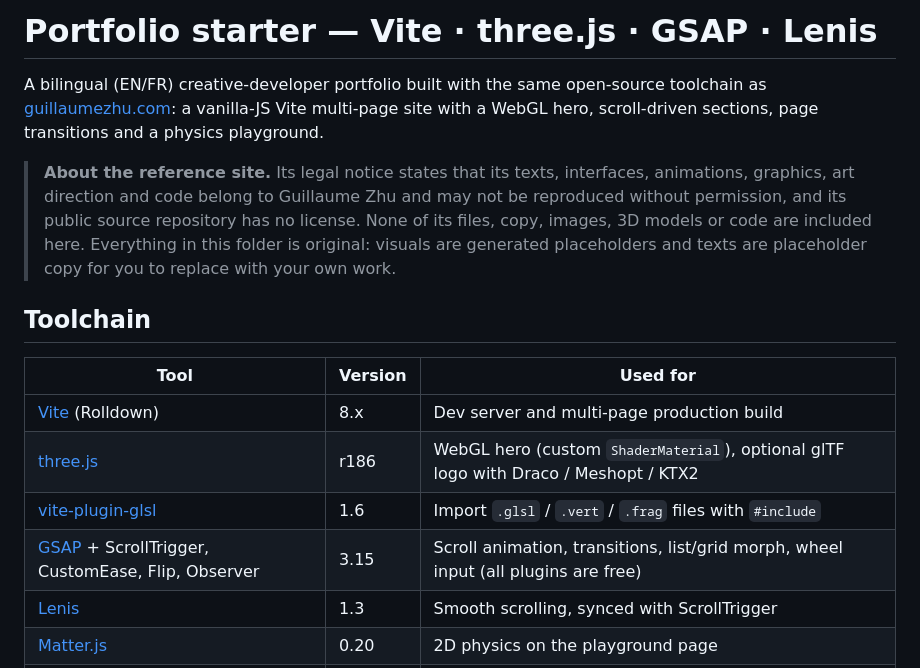
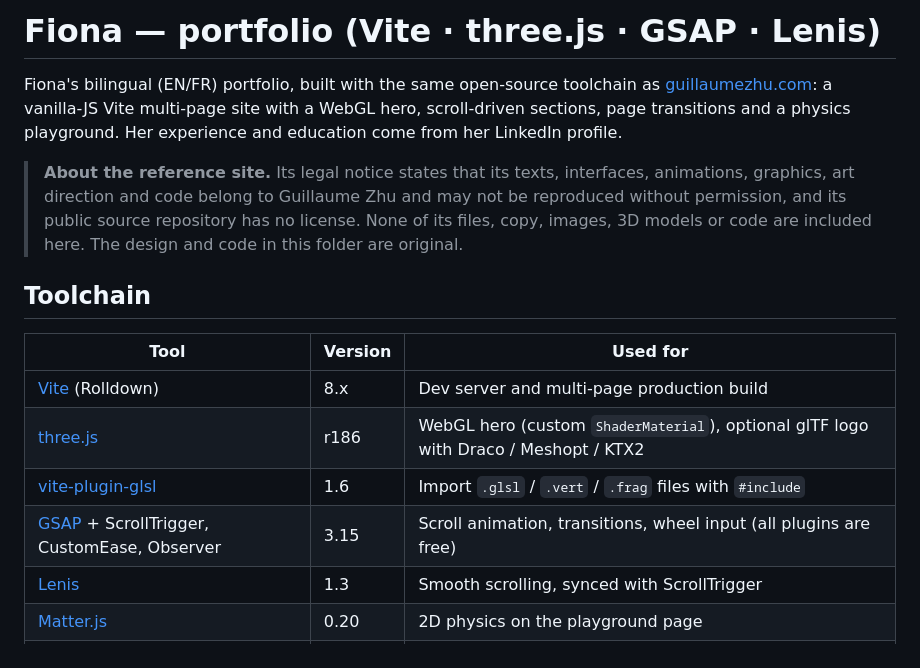
Before and after one commit to oussamaelfig/Reynard, a Markdown page: portfolio/README.md, the part around one of its changes. Rendered like a GitHub page.

```diff
--- a/portfolio/README.md
+++ b/portfolio/README.md
@@ -1,17 +1,15 @@
-# Portfolio starter — Vite · three.js · GSAP · Lenis
+# Fiona — portfolio (Vite · three.js · GSAP · Lenis)
 
-A bilingual (EN/FR) creative-developer portfolio built with the same open-source
-toolchain as [guillaumezhu.com](https://guillaumezhu.com/): a vanilla-JS Vite
-multi-page site with a WebGL hero, scroll-driven sections, page transitions and
-a physics playground.
+Fiona's bilingual (EN/FR) portfolio, built with the same open-source toolchain
+as [guillaumezhu.com](https://guillaumezhu.com/): a vanilla-JS Vite multi-page
+site with a WebGL hero, scroll-driven sections, page transitions and a physics
+playground. Her experience and education come from her LinkedIn profile.
 
 > **About the reference site.** Its legal notice states that its texts,
 > interfaces, animations, graphics, art direction and code belong to Guillaume
 > Zhu and may not be reproduced without permission, and its public source
 > repository has no license. None of its files, copy, images, 3D models or code
-> are included here. Everything in this folder is original: visuals are
-> generated placeholders and texts are placeholder copy for you to replace with
-> your own work.
+> are included here. The design and code in this folder are original.
 
 ## Toolchain
 
@@ -20,7 +18,7 @@ a physics playground.
 | [Vite](https://vite.dev/) (Rolldown) | 8.x | Dev server and multi-page production build |
 | [three.js](https://threejs.org/) | r186 | WebGL hero (custom `ShaderMaterial`), optional glTF logo with Draco / Meshopt / KTX2 |
 | [vite-plugin-glsl](https://github.com/UstymUkhman/vite-plugin-glsl) | 1.6 | Import `.glsl` / `.vert` / `.frag` files with `#include` |
-| [GSAP](https://gsap.com/) + ScrollTrigger, CustomEase, Flip, Observer | 3.15 | Scroll animation, transitions, list/grid morph, wheel input (all plugins are free) |
+| [GSAP](https://gsap.com/) + ScrollTrigger, CustomEase, Observer | 3.15 | Scroll animation, transitions, wheel input (all plugins are free) |
 | [Lenis](https://lenis.darkroom.engineering/) | 1.3 | Smooth scrolling, synced with ScrollTrigger |
 | [Matter.js](https://brm.io/matter-js/) | 0.20 | 2D physics on the playground page |
 | [Satoshi](https://www.fontshare.com/fonts/satoshi) + [Cabinet Grotesk](https://www.fontshare.com/fonts/cabinet-grotesk) | — | Body and display typefaces, loaded from the Fontshare CDN (ITF Free Font License) |
```
Also changed, not shown: other parts of portfolio/README.md (+29 -16 lines).
